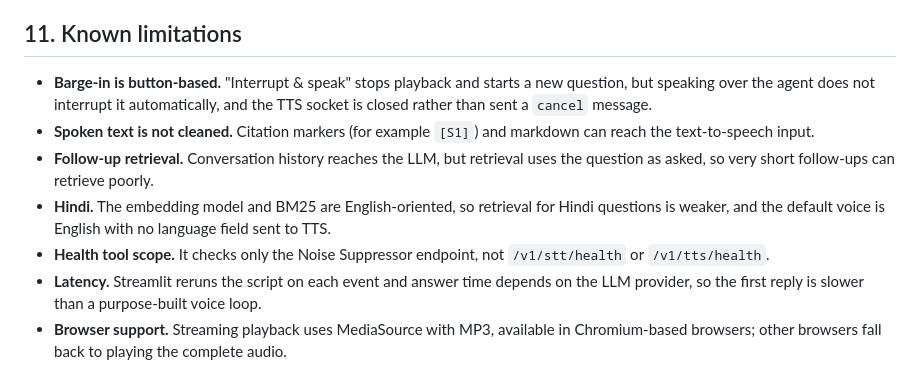
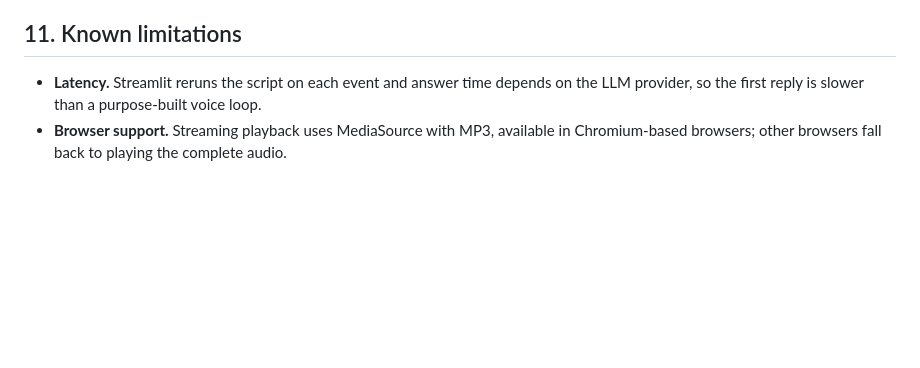
Before and after one commit to Saran-880/AUDICLABS-VOICE-HELP-DESK, a Markdown page: README.md, the part around the change. GitHub-like rendering; blank space fills up the shorter version.

```diff
--- a/README.md
+++ b/README.md
@@ -247,12 +247,6 @@ Security measures:
 - One ticket is requested per recording and per spoken answer, because tickets are single-use.
 
 ## 11. Known limitations
-
-- **Barge-in is button-based.** "Interrupt & speak" stops playback and starts a new question, but speaking over the agent does not interrupt it automatically, and the TTS socket is closed rather than sent a `cancel` message.
-- **Spoken text is not cleaned.** Citation markers (for example `[S1]`) and markdown can reach the text-to-speech input.
-- **Follow-up retrieval.** Conversation history reaches the LLM, but retrieval uses the question as asked, so very short follow-ups can retrieve poorly.
-- **Hindi.** The embedding model and BM25 are English-oriented, so retrieval for Hindi questions is weaker, and the default voice is English with no language field sent to TTS.
-- **Health tool scope.** It checks only the Noise Suppressor endpoint, not `/v1/stt/health` or `/v1/tts/health`.
 - **Latency.** Streamlit reruns the script on each event and answer time depends on the LLM provider, so the first reply is slower than a purpose-built voice loop.
 - **Browser support.** Streaming playback uses MediaSource with MP3, available in Chromium-based browsers; other browsers fall back to playing the complete audio.
 - **Static knowledge.** The index reflects the documentation at crawl time.
```
